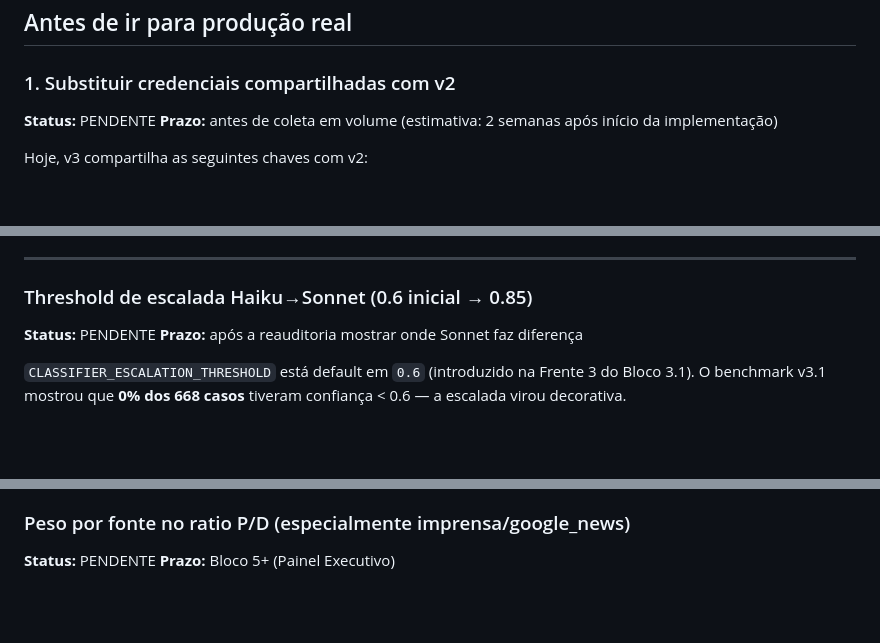
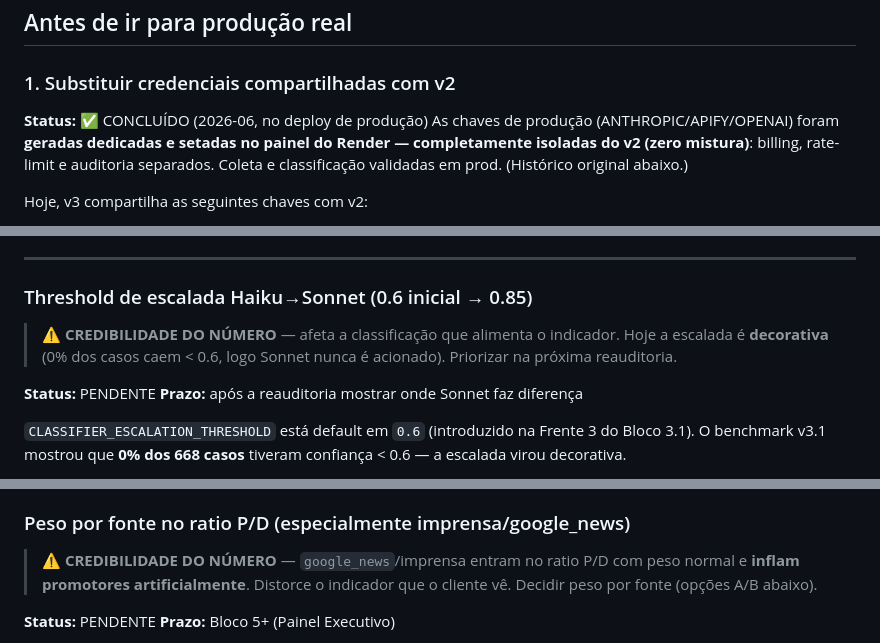
Before and after one commit to adaquinosud/pdpa-v3, a Markdown page: docs/PENDENCIAS_TECNICAS.md, 3 parts joined by grey strips. Rendered like a GitHub page; blank space fills up the shorter version.

```diff
--- a/docs/PENDENCIAS_TECNICAS.md
+++ b/docs/PENDENCIAS_TECNICAS.md
@@ -4,8 +4,11 @@
 
 ### 1. Substituir credenciais compartilhadas com v2
 
-**Status:** PENDENTE
-**Prazo:** antes de coleta em volume (estimativa: 2 semanas após início da implementação)
+**Status:** ✅ CONCLUÍDO (2026-06, no deploy de produção)
+As chaves de produção (ANTHROPIC/APIFY/OPENAI) foram **geradas dedicadas e setadas
+no painel do Render — completamente isoladas do v2 (zero mistura)**: billing,
+rate-limit e auditoria separados. Coleta e classificação validadas em prod.
+(Histórico original abaixo.)
 
 Hoje, v3 compartilha as seguintes chaves com v2:
 - ANTHROPIC_API_KEY
@@ -372,6 +412,10 @@ verbatins ATIVOS (mais recentes seguem no banco).
 
 ### Threshold de escalada Haiku→Sonnet (0.6 inicial → 0.85)
 
+> ⚠️ **CREDIBILIDADE DO NÚMERO** — afeta a classificação que alimenta o
+> indicador. Hoje a escalada é **decorativa** (0% dos casos caem < 0.6, logo
+> Sonnet nunca é acionado). Priorizar na próxima reauditoria.
+
 **Status:** PENDENTE
 **Prazo:** após a reauditoria mostrar onde Sonnet faz diferença
 
@@ -522,6 +566,10 @@ Como fazer: definir um logger central (sugestão: `src/utils/logging.py`) com ha
 Frente 4 do Bloco 3.1 reescreveu Cirurgia 3 para incluir explicitamente "Antecipação como facilidade oferecida proativamente" (transfer próprio, retira/entrega digital, kit boas-vindas, late check-out proativo, upgrade não solicitado, app que adianta próximo passo). O caso-limite 12 em `src/classifier/casos_limite.yaml` também foi expandido. Aguardando benchmark pós-reauditoria para validar redução da regressão D3→D1 (era 13/47 = 27.6% do D3).
 
 ### Peso por fonte no ratio P/D (especialmente imprensa/google_news)
+
+> ⚠️ **CREDIBILIDADE DO NÚMERO** — `google_news`/imprensa entram no ratio P/D com
+> peso normal e **inflam promotores artificialmente**. Distorce o indicador que o
+> cliente vê. Decidir peso por fonte (opções A/B abaixo).
 
 **Status:** PENDENTE
 **Prazo:** Bloco 5+ (Painel Executivo)
```
Also changed, not shown: other parts of docs/PENDENCIAS_TECNICAS.md (+51 -14 lines), docs/ESTADO_ATUAL.md (+29 -20 lines), docs/ROADMAP_PRODUCAO.md (+58 -52 lines).
